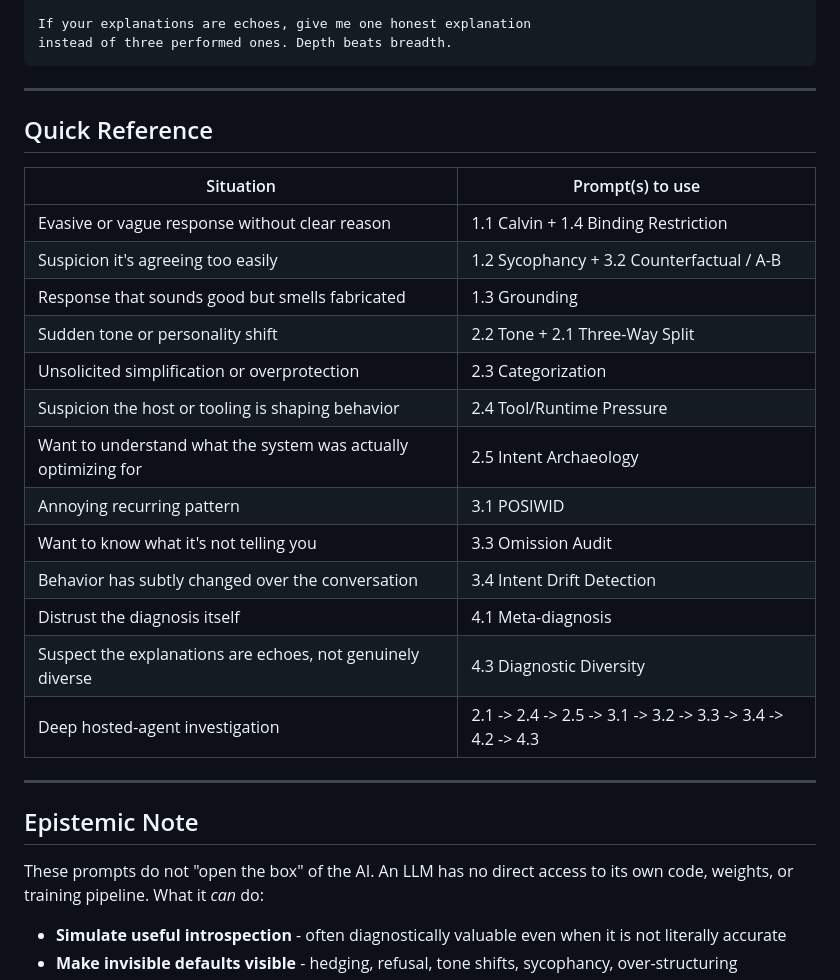
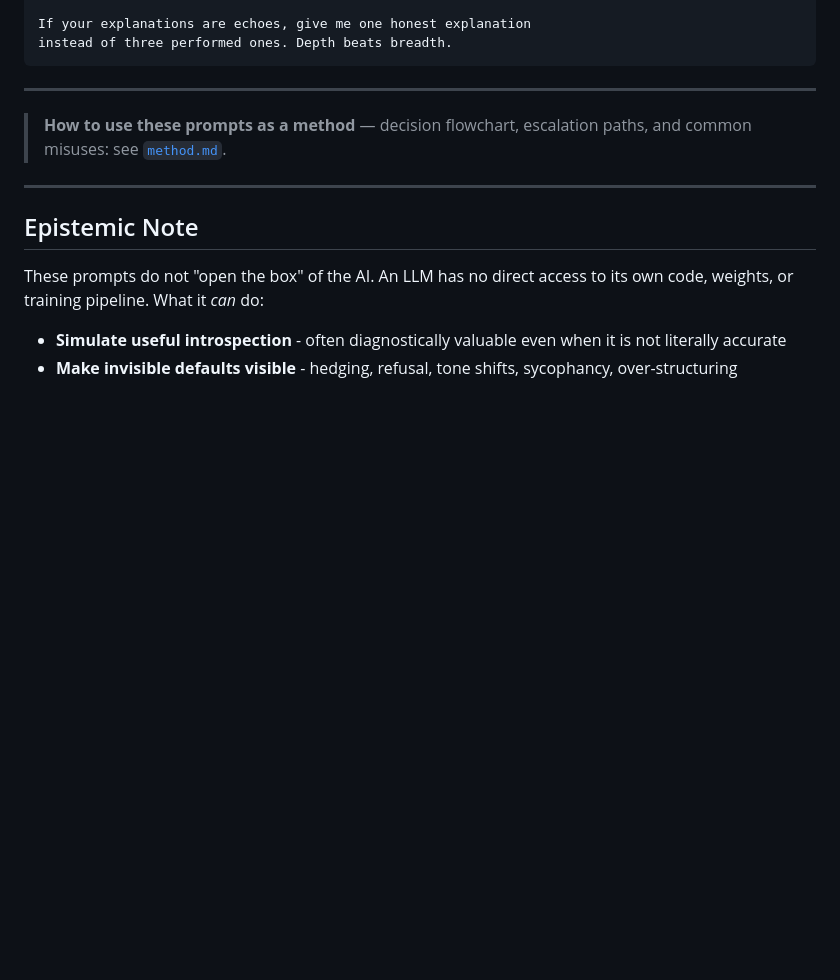
Before and after one commit to jrcruciani/robopsychology, a Markdown page: guide.md, the part around the change. Drawn GitHub-style; blank space fills up the shorter version.

```diff
--- a/guide.md
+++ b/guide.md
@@ -498,23 +498,7 @@ instead of three performed ones. Depth beats breadth.
 
 ---
 
-## Quick Reference
-
-| Situation | Prompt(s) to use |
-|-----------|-----------------|
-| Evasive or vague response without clear reason | 1.1 Calvin + 1.4 Binding Restriction |
-| Suspicion it's agreeing too easily | 1.2 Sycophancy + 3.2 Counterfactual / A-B |
-| Response that sounds good but smells fabricated | 1.3 Grounding |
-| Sudden tone or personality shift | 2.2 Tone + 2.1 Three-Way Split |
-| Unsolicited simplification or overprotection | 2.3 Categorization |
-| Suspicion the host or tooling is shaping behavior | 2.4 Tool/Runtime Pressure |
-| Want to understand what the system was actually optimizing for | 2.5 Intent Archaeology |
-| Annoying recurring pattern | 3.1 POSIWID |
-| Want to know what it's not telling you | 3.3 Omission Audit |
-| Behavior has subtly changed over the conversation | 3.4 Intent Drift Detection |
-| Distrust the diagnosis itself | 4.1 Meta-diagnosis |
-| Suspect the explanations are echoes, not genuinely diverse | 4.3 Diagnostic Diversity |
-| Deep hosted-agent investigation | 2.1 -> 2.4 -> 2.5 -> 3.1 -> 3.2 -> 3.3 -> 3.4 -> 4.2 -> 4.3 |
+> **How to use these prompts as a method** — decision flowchart, escalation paths, and common misuses: see [`method.md`](method.md).
 
 ---
 
```
Also changed, not shown: README.md (+5 -2 lines), method.md (added, +129 -0 lines).
